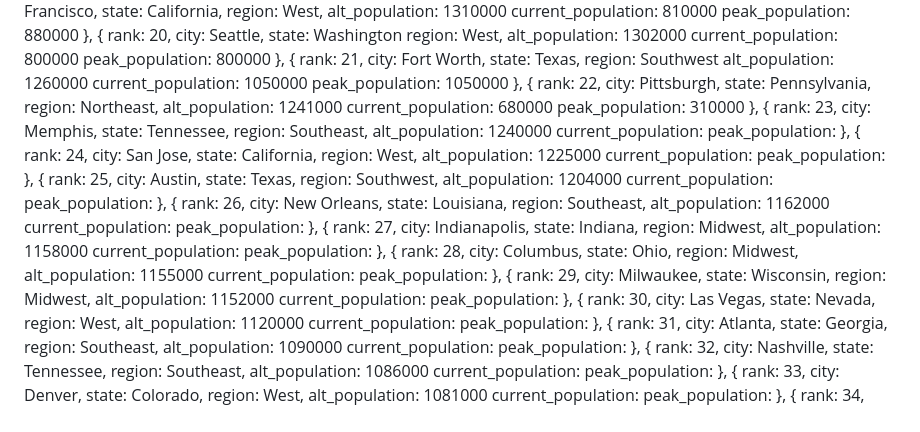
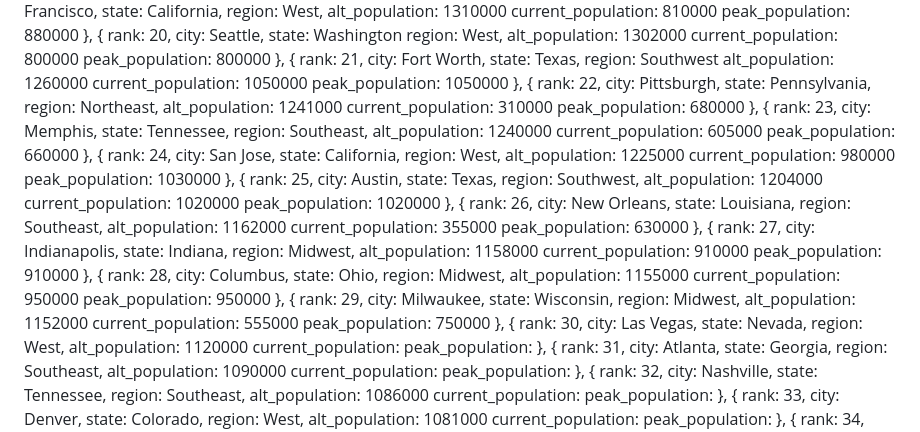
Before and after one commit to RIVERsamp/alt-city-population-model, a Markdown page: README.md, the part around the change. Drawn GitHub-style.

Commit message:
Update population data for several cities

```diff
--- a/README.md
+++ b/README.md
@@ -197,8 +197,8 @@ const cities = [
    state: Pennsylvania,
    region: Northeast,
    alt_population: 1241000
-   current_population: 680000
-   peak_population: 310000
+   current_population: 310000
+   peak_population: 680000
   },
    {
    rank: 23,
@@ -206,8 +206,8 @@ const cities = [
    state: Tennessee,
    region: Southeast,
    alt_population: 1240000
-   current_population:
-   peak_population:
+   current_population: 605000
+   peak_population: 660000
   },
    {
    rank: 24,
@@ -215,8 +215,8 @@ const cities = [
    state: California,
    region: West,
    alt_population: 1225000
-   current_population:
-   peak_population:
+   current_population: 980000
+   peak_population: 1030000
   },
    {
    rank: 25,
@@ -224,8 +224,8 @@ const cities = [
    state: Texas,
    region: Southwest,
    alt_population: 1204000
-   current_population:
-   peak_population:
+   current_population: 1020000
+   peak_population: 1020000
   },
    {
    rank: 26,
@@ -233,8 +233,8 @@ const cities = [
    state: Louisiana,
    region: Southeast,
    alt_population: 1162000
-   current_population:
-   peak_population:
+   current_population: 355000
+   peak_population: 630000
   },
    {
    rank: 27,
@@ -242,8 +242,8 @@ const cities = [
    state: Indiana,
    region: Midwest,
    alt_population: 1158000
-   current_population:
-   peak_population:
+   current_population: 910000
+   peak_population: 910000
   },
    {
    rank: 28,
@@ -251,8 +251,8 @@ const cities = [
    state: Ohio,
    region: Midwest,
    alt_population: 1155000
-   current_population:
-   peak_population:
+   current_population: 950000
+   peak_population: 950000
   },
    {
    rank: 29,
@@ -260,8 +260,8 @@ const cities = [
    state: Wisconsin,
    region: Midwest,
    alt_population: 1152000
-   current_population:
-   peak_population:
+   current_population: 555000
+   peak_population: 750000
   },
    {
    rank: 30,
```
